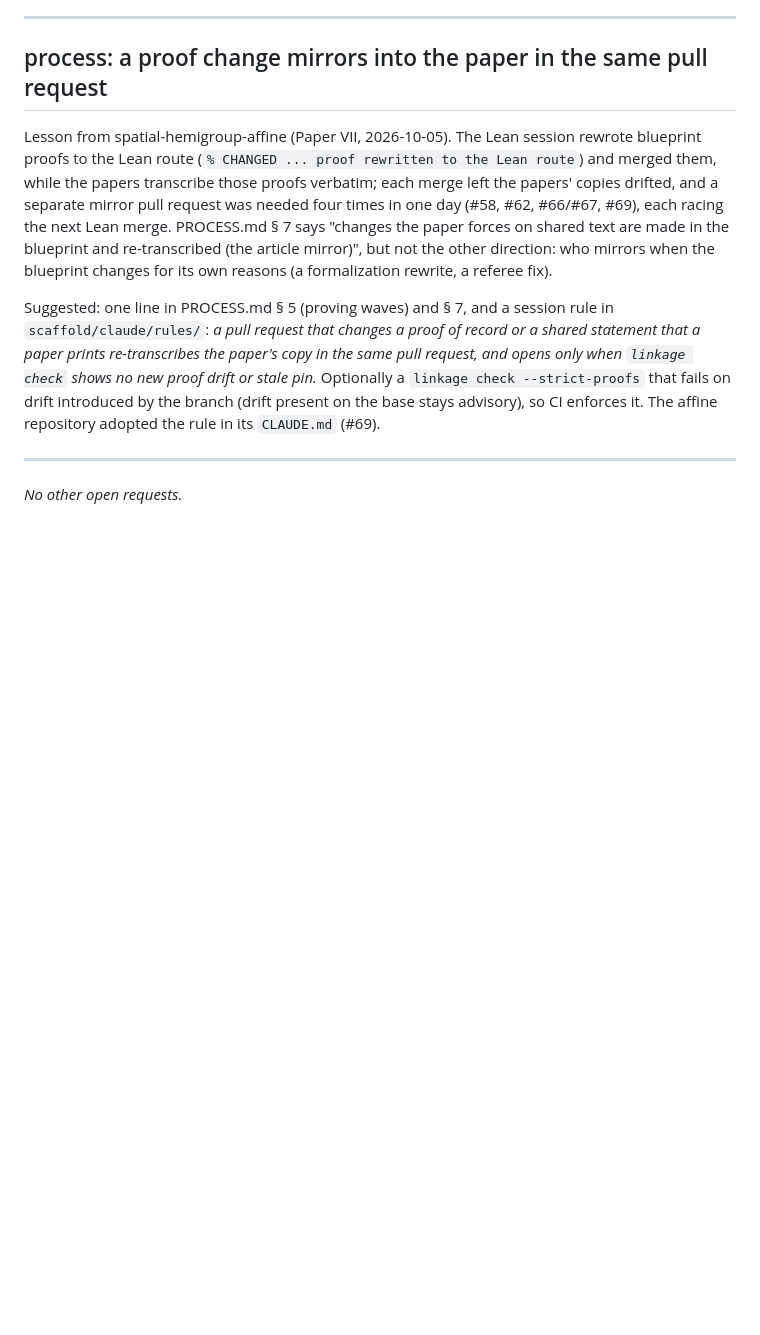
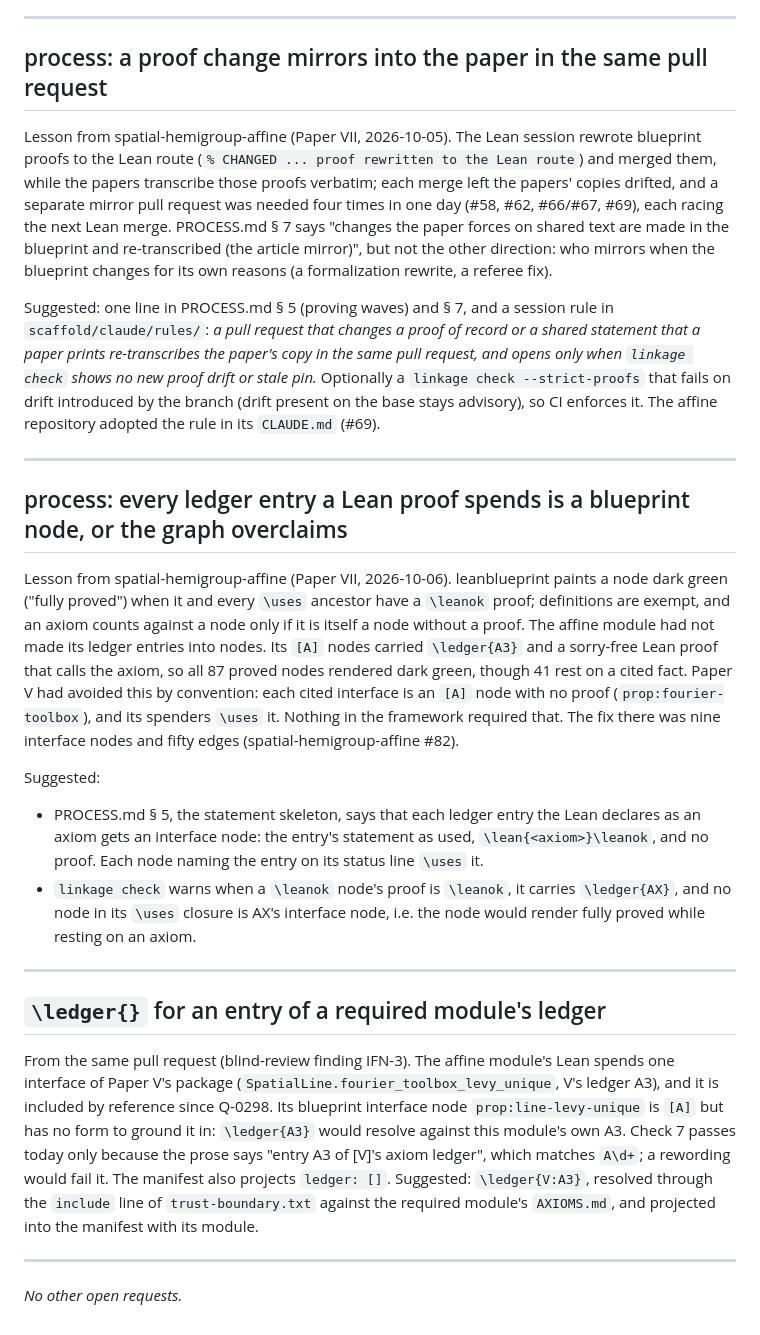
Before and after one commit to danielfagerstrom/article-kit, a Markdown page: WISHLIST.md, the part around the change. Rendered like a GitHub page; blank space fills up the shorter version.

Commit message:
WISHLIST: ledger entries as interface nodes (process), and \ledger{} for a required module's entry (from spatial-hemigroup-affine #82)
Co-Authored-By: Claude Opus 5.5 <noreply@anthropic.com>

```diff
--- a/WISHLIST.md
+++ b/WISHLIST.md
@@ -141,4 +141,38 @@ affine repository adopted the rule in its `CLAUDE.md` (#69).
 
 ---
 
+## process: every ledger entry a Lean proof spends is a blueprint node, or the graph overclaims
+
+Lesson from spatial-hemigroup-affine (Paper VII, 2026-10-06). leanblueprint paints a node dark green
+("fully proved") when it and every `\uses` ancestor have a `\leanok` proof; definitions are exempt,
+and an axiom counts against a node only if it is itself a node without a proof. The affine module had
+not made its ledger entries into nodes. Its `[A]` nodes carried `\ledger{A3}` and a sorry-free Lean
+proof that calls the axiom, so all 87 proved nodes rendered dark green, though 41 rest on a cited
+fact. Paper V had avoided this by convention: each cited interface is an `[A]` node with no proof
+(`prop:fourier-toolbox`), and its spenders `\uses` it. Nothing in the framework required that. The
+fix there was nine interface nodes and fifty edges (spatial-hemigroup-affine #82).
+
+Suggested:
+- PROCESS.md § 5, the statement skeleton, says that each ledger entry the Lean declares as an axiom
+  gets an interface node: the entry's statement as used, `\lean{<axiom>}\leanok`, and no proof. Each
+  node naming the entry on its status line `\uses` it.
+- `linkage check` warns when a `\leanok` node's proof is `\leanok`, it carries `\ledger{AX}`, and no
+  node in its `\uses` closure is AX's interface node, i.e. the node would render fully proved while
+  resting on an axiom.
+
+---
+
+## `\ledger{}` for an entry of a required module's ledger
+
+From the same pull request (blind-review finding IFN-3). The affine module's Lean spends one interface
+of Paper V's package (`SpatialLine.fourier_toolbox_levy_unique`, V's ledger A3), and it is included by
+reference since Q-0298. Its blueprint interface node `prop:line-levy-unique` is `[A]` but has no form
+to ground it in: `\ledger{A3}` would resolve against this module's own A3. Check 7 passes today only
+because the prose says "entry A3 of [V]'s axiom ledger", which matches `A\d+`; a rewording would fail
+it. The manifest also projects `ledger: []`. Suggested: `\ledger{V:A3}`, resolved through the
+`include` line of `trust-boundary.txt` against the required module's `AXIOMS.md`, and projected into
+the manifest with its module.
+
+---
+
 *No other open requests.*
```
